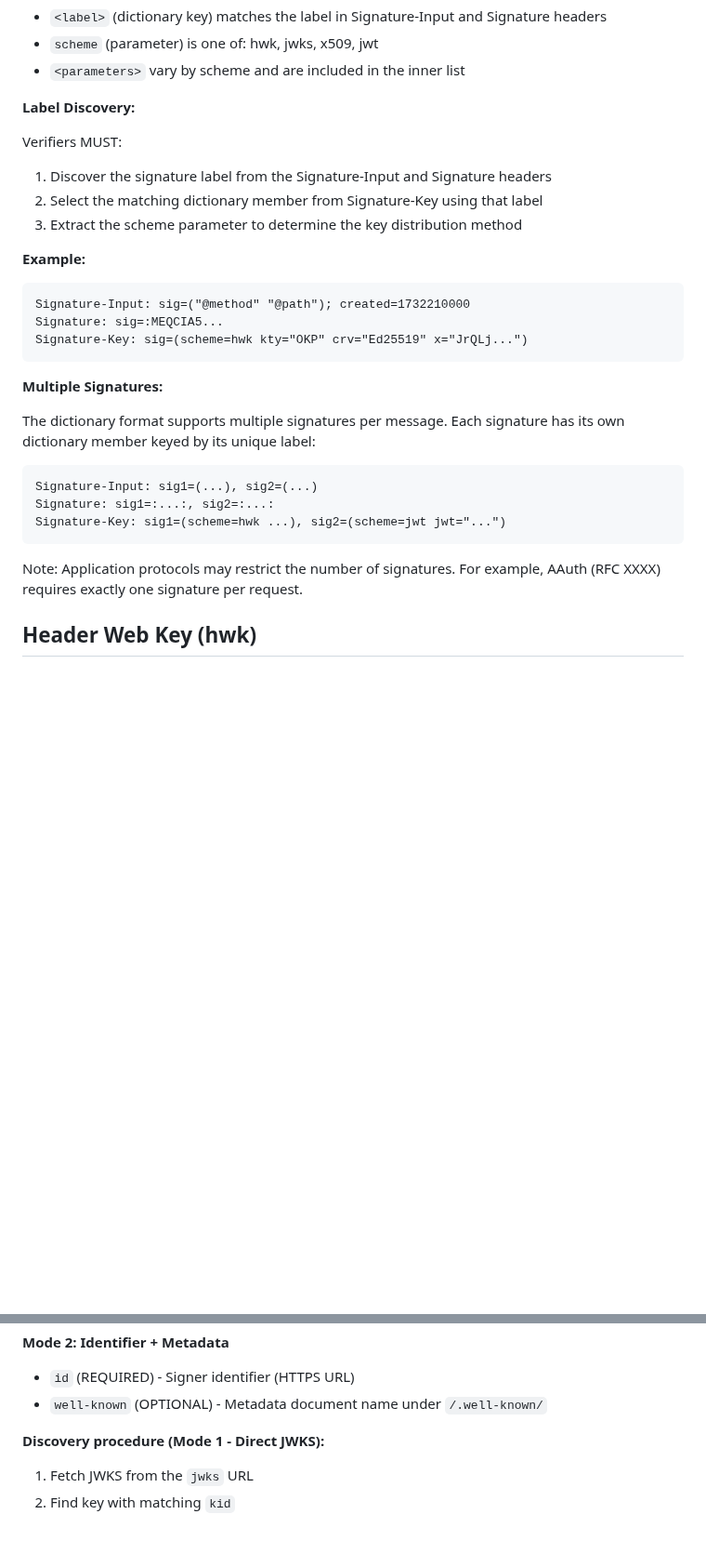
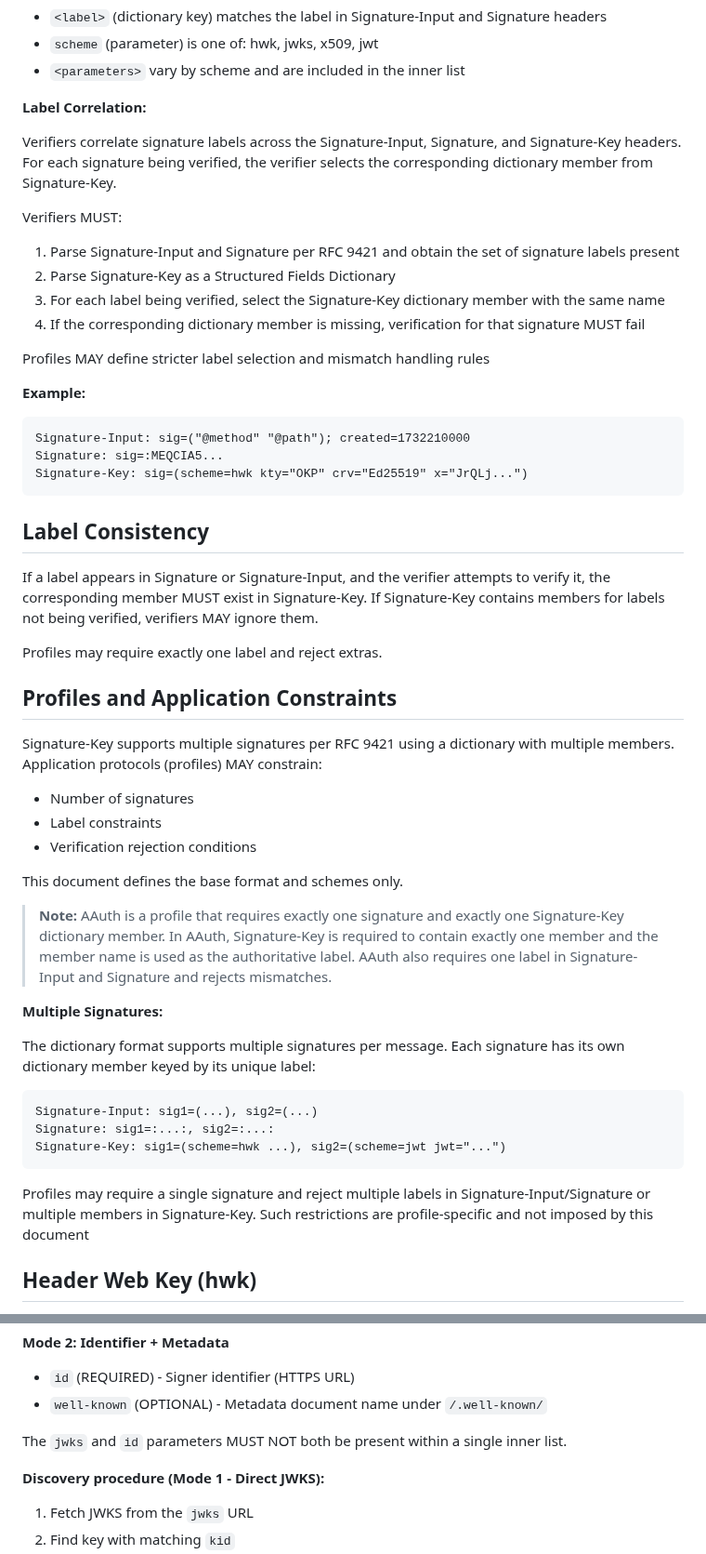
Before and after one commit to dickhardt/signature-key, a Markdown page: draft-hardt-httpbis-signature-key.md, 2 parts joined by grey strips. Shown at 93% size. Rendered like a GitHub page; blank space fills up the shorter version.

Commit message:
Add profile support and clarify label correlation semantics
Make Signature-Key compatible with both multiple-signature use cases
and single-signature profiles like AAuth.

Changes:
- Rename "Label Discovery" to "Label Correlation" with profile-neutral algorithm
- Add "Label Consistency" section defining base correlation requirements
- Add "Profiles and Application Constraints" section:
  - Explicitly support multiple signatures in base spec
  - Allow profiles to constrain number of signatures and label handling
  - Include non-normative AAuth note
- Update "Multiple Signatures" with profile restriction note
- Add mutual exclusion requirement for jwks/id parameters in jwks scheme

Key principles:
- Base spec supports multiple signatures per RFC 9421
- Profiles (like AAuth) can require exactly one signature
- AAuth treats Signature-Key as authoritative label source (profile-specific)
- Base spec uses label correlation, not authoritative source

🤖 Generated with [Claude Code](https://claude.com/claude-code)

Co-Authored-By: Claude <noreply@anthropic.com>

````diff
--- a/draft-hardt-httpbis-signature-key.md
+++ b/draft-hardt-httpbis-signature-key.md
@@ -58,12 +58,17 @@ Where:
 - `scheme` (parameter) is one of: hwk, jwks, x509, jwt
 - `<parameters>` vary by scheme and are included in the inner list
 
-**Label Discovery:**
+**Label Correlation:**
+
+Verifiers correlate signature labels across the Signature-Input, Signature, and Signature-Key headers. For each signature being verified, the verifier selects the corresponding dictionary member from Signature-Key.
 
 Verifiers MUST:
-1. Discover the signature label from the Signature-Input and Signature headers
-2. Select the matching dictionary member from Signature-Key using that label
-3. Extract the scheme parameter to determine the key distribution method
+1. Parse Signature-Input and Signature per RFC 9421 and obtain the set of signature labels present
+2. Parse Signature-Key as a Structured Fields Dictionary
+3. For each label being verified, select the Signature-Key dictionary member with the same name
+4. If the corresponding dictionary member is missing, verification for that signature MUST fail
+
+Profiles MAY define stricter label selection and mismatch handling rules
 
 **Example:**
 
@@ -72,6 +77,24 @@ Signature-Input: sig=("@method" "@path"); created=1732210000
 Signature: sig=:MEQCIA5...
 Signature-Key: sig=(scheme=hwk kty="OKP" crv="Ed25519" x="JrQLj...")
 ```
+
+## Label Consistency
+
+If a label appears in Signature or Signature-Input, and the verifier attempts to verify it, the corresponding member MUST exist in Signature-Key. If Signature-Key contains members for labels not being verified, verifiers MAY ignore them.
+
+Profiles may require exactly one label and reject extras.
+
+## Profiles and Application Constraints
+
+Signature-Key supports multiple signatures per RFC 9421 using a dictionary with multiple members. Application protocols (profiles) MAY constrain:
+
+- Number of signatures
+- Label constraints
+- Verification rejection conditions
+
+This document defines the base format and schemes only.
+
+> **Note:** AAuth is a profile that requires exactly one signature and exactly one Signature-Key dictionary member. In AAuth, Signature-Key is required to contain exactly one member and the member name is used as the authoritative label. AAuth also requires one label in Signature-Input and Signature and rejects mismatches.
 
 **Multiple Signatures:**
 
@@ -83,7 +106,7 @@ Signature: sig1=:...:, sig2=:...:
 Signature-Key: sig1=(scheme=hwk ...), sig2=(scheme=jwt jwt="...")
 ```
 
-Note: Application protocols may restrict the number of signatures. For example, AAuth (RFC XXXX) requires exactly one signature per request.
+Profiles may require a single signature and reject multiple labels in Signature-Input/Signature or multiple members in Signature-Key. Such restrictions are profile-specific and not imposed by this document
 
 ## Header Web Key (hwk)
 
@@ -127,6 +150,8 @@ The jwks scheme identifies the signer and enables key discovery via HTTPS URLs.
 **Mode 2: Identifier + Metadata**
 - `id` (REQUIRED) - Signer identifier (HTTPS URL)
 - `well-known` (OPTIONAL) - Metadata document name under `/.well-known/`
+
+The `jwks` and `id` parameters MUST NOT both be present within a single inner list.
 
 **Discovery procedure (Mode 1 - Direct JWKS):**
 1. Fetch JWKS from the `jwks` URL
````
